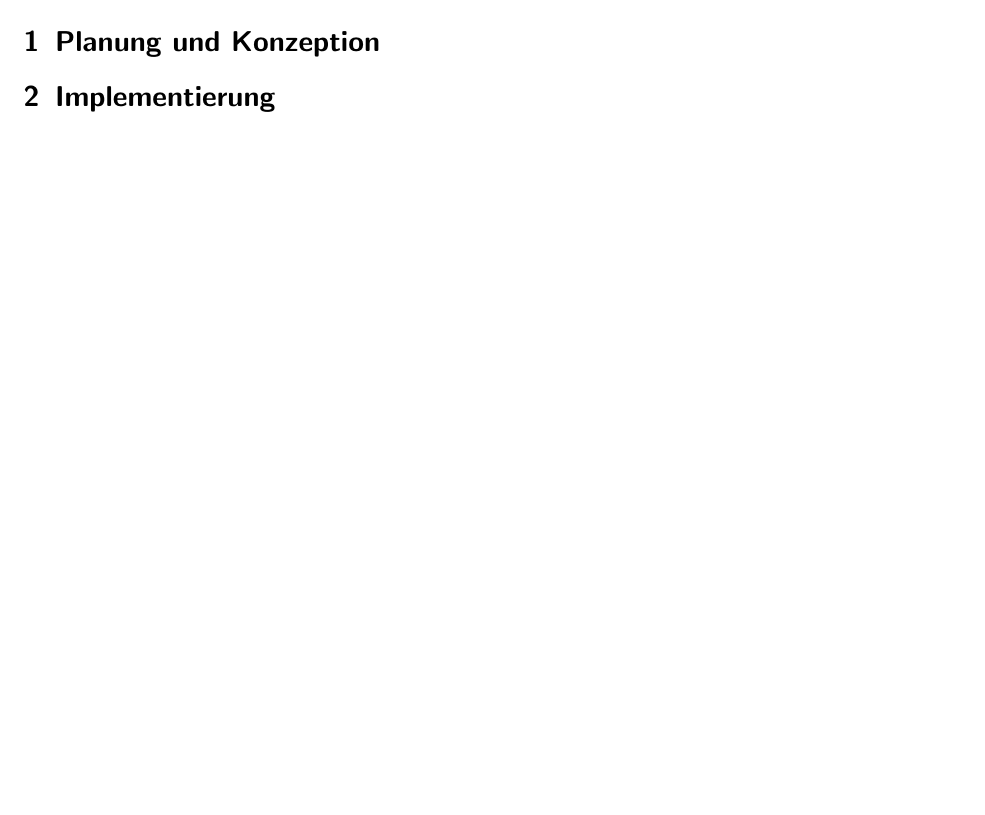
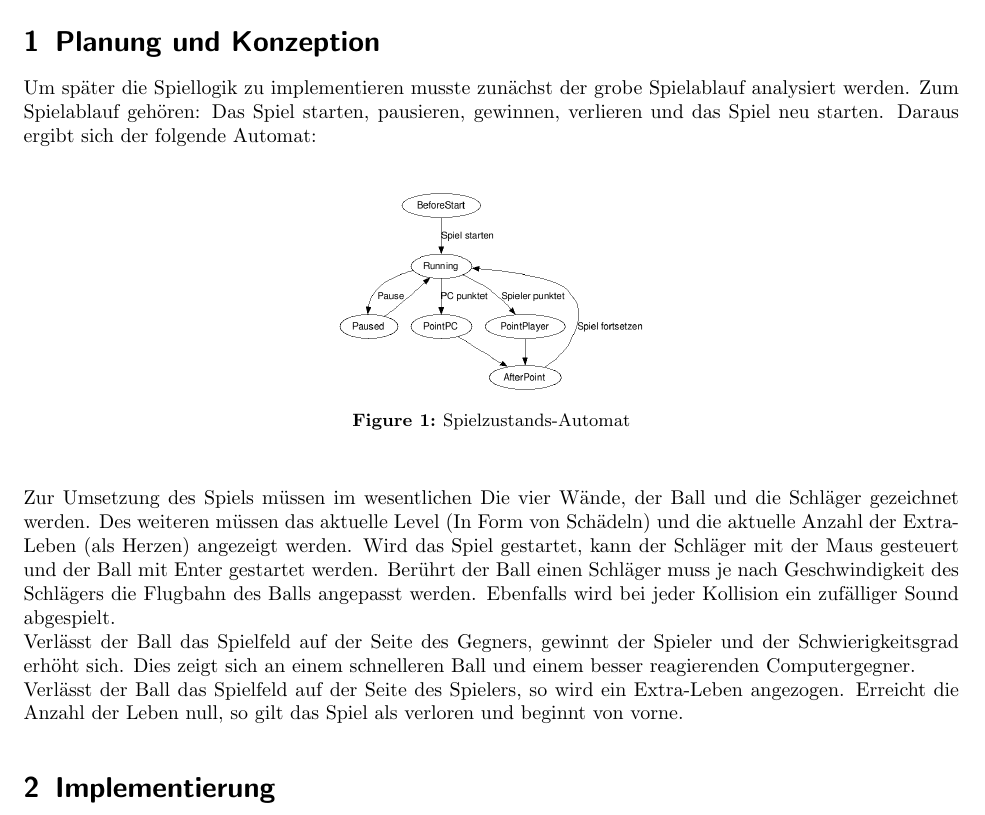
Before and after one commit to Orangensaft/CGGame, a LaTeX document (Doc/main.tex, which reads Doc/contents/planung.tex): part of page 1 of 2, cut so that both start at the same text. Compiled offline with pdfLaTeX; an older LaTeX class or package is replaced by its successor.

Commit message:
Konzeption+Planung fertig. Neuer FSM mit Kantenlabels

```diff
--- a/Doc/contents/planung.tex
+++ b/Doc/contents/planung.tex
@@ -1 +1,11 @@
+
 \section{Planung und Konzeption}
+Um später die Spiellogik zu implementieren musste zunächst der grobe Spielablauf analysiert werden. Zum Spielablauf gehören: Das Spiel starten, pausieren, gewinnen, verlieren und das Spiel neu starten. Daraus ergibt sich der folgende Automat:\\
+\begin{figure}[ht]
+	\centering
+\includegraphics[width=0.33\textwidth]{fsm.png}
+\caption{Spielzustands-Automat}
+\end{figure}\\\\
+Zur Umsetzung des Spiels müssen im wesentlichen Die vier Wände, der Ball und die Schläger gezeichnet werden. Des weiteren müssen das aktuelle Level (In Form von Schädeln) und die aktuelle Anzahl der Extra-Leben (als Herzen) angezeigt werden. Wird das Spiel gestartet, kann der Schläger mit der Maus gesteuert und der Ball mit Enter gestartet werden. Berührt der Ball einen Schläger muss je nach Geschwindigkeit des Schlägers die Flugbahn des Balls angepasst werden. Ebenfalls wird bei jeder Kollision ein zufälliger Sound abgespielt. \\
+Verlässt der Ball das Spielfeld auf der Seite des Gegners, gewinnt der Spieler und der Schwierigkeitsgrad erhöht sich. Dies zeigt sich an einem schnelleren Ball und einem besser reagierenden Computergegner.\\
+Verlässt der Ball das Spielfeld auf der Seite des Spielers, so wird ein Extra-Leben angezogen. Erreicht die Anzahl der Leben null, so gilt das Spiel als verloren und beginnt von vorne.
--- a/Doc/main.tex
+++ b/Doc/main.tex
@@ -2,6 +2,7 @@
 % Korrektur Binden
 % \KOMAoptions{BCOR=0mm}
 \usepackage{documentation}
+\usepackage{graphicx}
 \begin{document}
     \pagestyle{scrheadings}
     \chead{Nicolas Meisberger und Jan Friebertshäuser: Grundlagen der Computergrafik Curveball}
```
Also changed, not shown: Doc/fsm.txt (added, +10 -0 lines), Doc/fsm.png (added), Doc/main.pdf, doc/contents/fsm.png (deleted).
